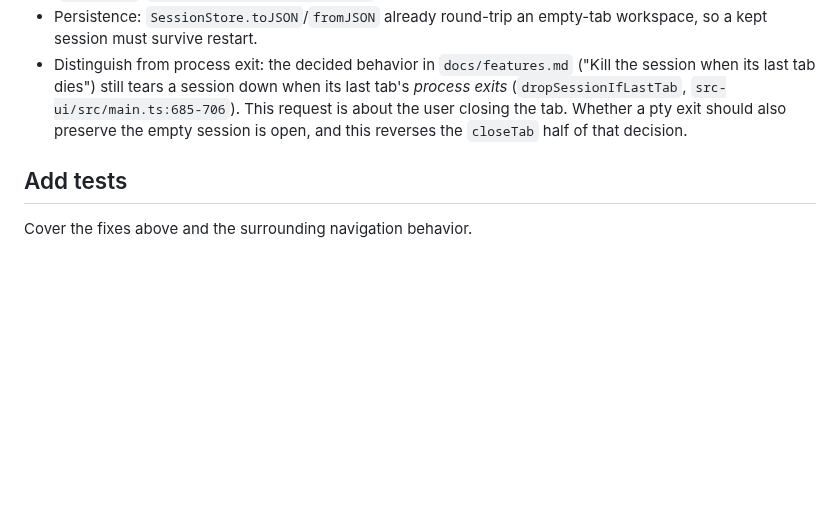
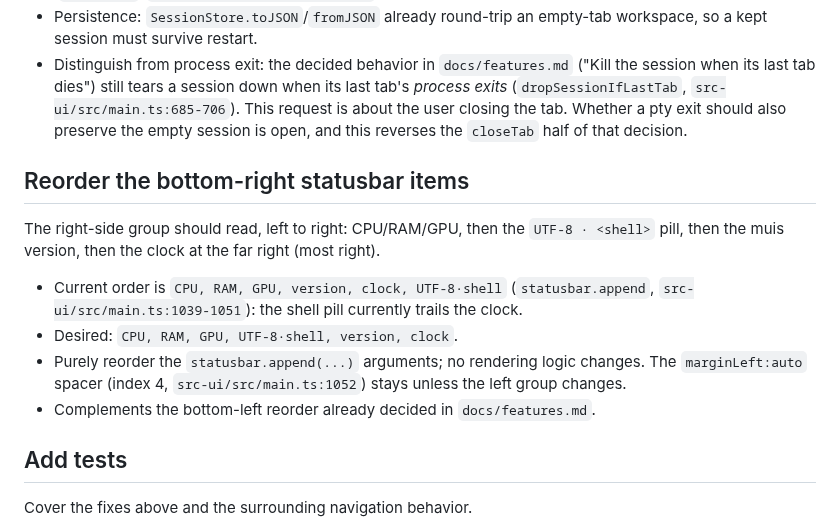
Before and after one commit to ruannnebornman/muis, a Markdown page: docs/bugfixes.md, the part around the change. GitHub-like rendering; blank space fills up the shorter version.

Commit message:
Document bottom-right statusbar ordering
Clock stays most right, then the version, then the UTF-8/shell
pill, then CPU/RAM/GPU.

```diff
--- a/docs/bugfixes.md
+++ b/docs/bugfixes.md
@@ -63,6 +63,22 @@ sidebar — survives for later even when there is no active work.
   preserve the empty session is open, and this reverses the
   `closeTab` half of that decision.
 
+## Reorder the bottom-right statusbar items
+
+The right-side group should read, left to right: CPU/RAM/GPU, then the
+`UTF-8 · <shell>` pill, then the muis version, then the clock at the far
+right (most right).
+
+- Current order is `CPU, RAM, GPU, version, clock, UTF-8·shell`
+  (`statusbar.append`, `src-ui/src/main.ts:1039-1051`): the shell pill
+  currently trails the clock.
+- Desired: `CPU, RAM, GPU, UTF-8·shell, version, clock`.
+- Purely reorder the `statusbar.append(...)` arguments; no rendering
+  logic changes. The `marginLeft:auto` spacer (index 4,
+  `src-ui/src/main.ts:1052`) stays unless the left group changes.
+- Complements the bottom-left reorder already decided in
+  `docs/features.md`.
+
 ## Add tests
 
 Cover the fixes above and the surrounding navigation behavior.
```
